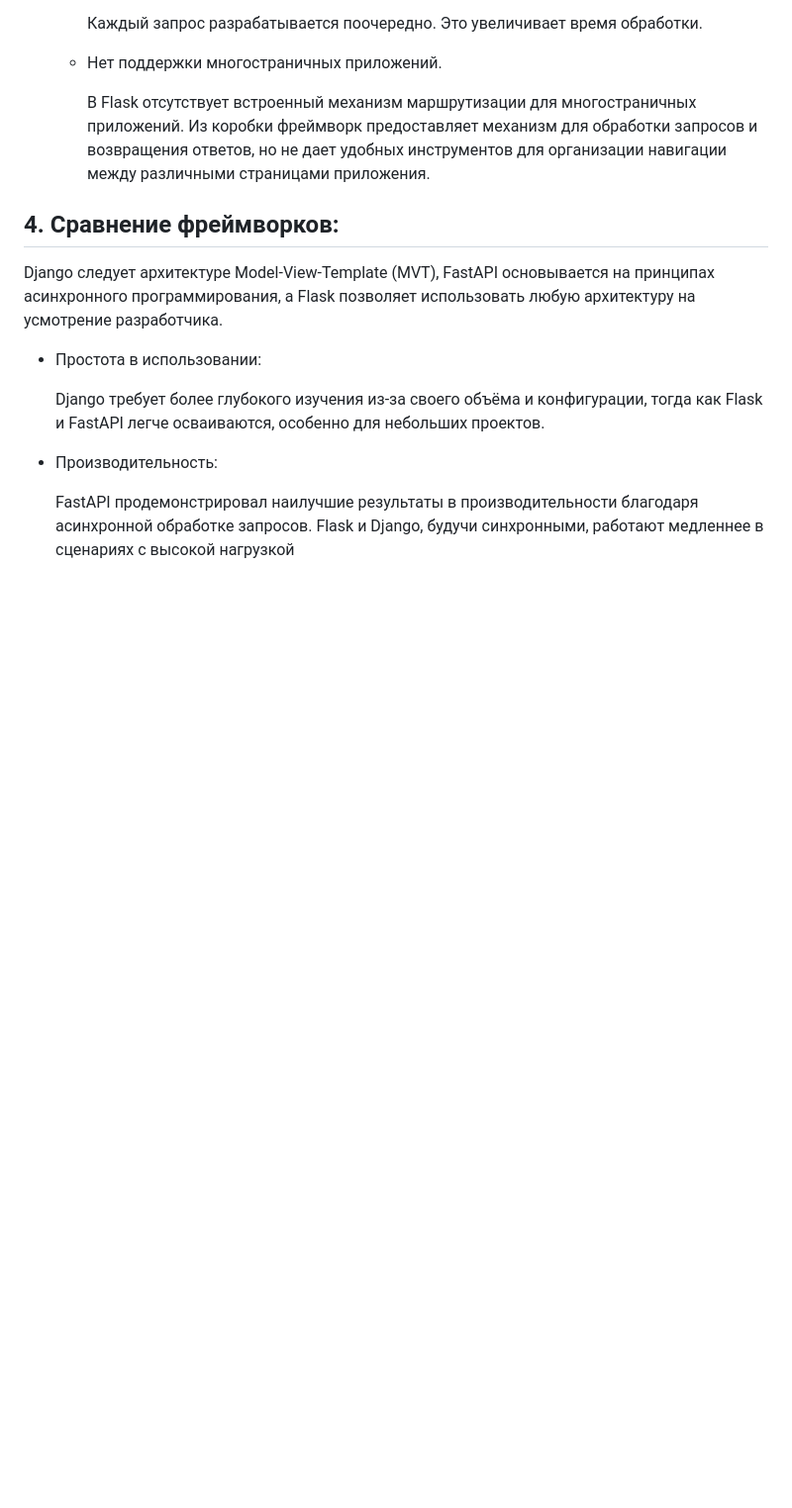
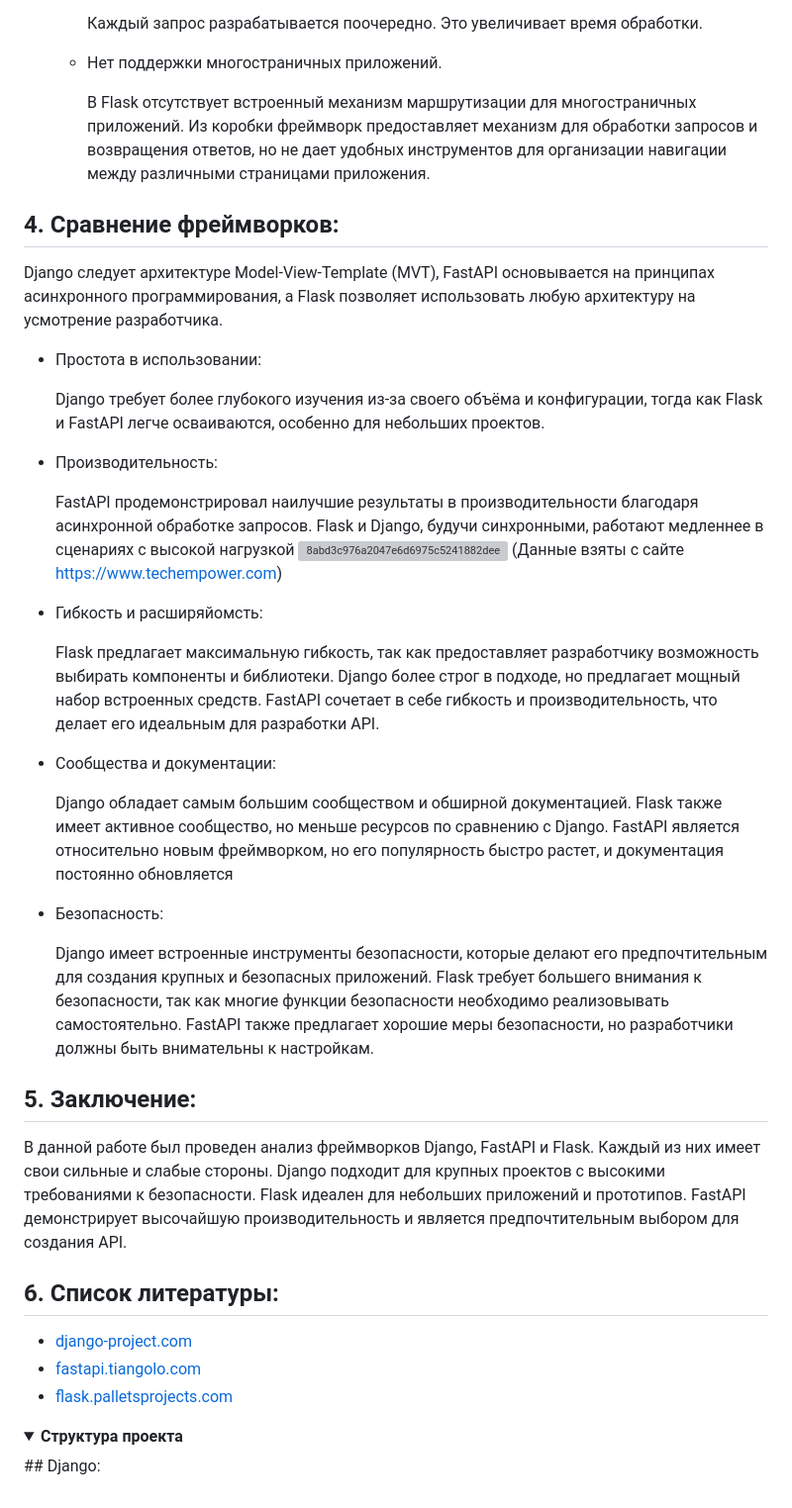
Before and after one commit to DenisYaroslavtsev/Diplom, a Markdown page: README.md, the part around the change. Shown: that part at 99% size. Drawn GitHub-style; folded sections open; blank space fills up the shorter version; grey boxes are pictures that could not be loaded.

```diff
--- a/README.md
+++ b/README.md
@@ -159,3 +159,29 @@ Django следует архитектуре Model-View-Template (MVT), FastAPI
 * Производительность:
 
   FastAPI продемонстрировал наилучшие результаты в производительности благодаря асинхронной обработке запросов. Flask и Django, будучи синхронными, работают медленнее в сценариях с высокой нагрузкой
+  ![8abd3c976a2047e6d6975c5241882dee](https://github.com/user-attachments/assets/8379a307-ce44-4e95-bc3f-4d42f24d1976)
+  (Данные взяты с сайте https://www.techempower.com)
+
+* Гибкость и расширяйомсть:
+
+  Flask предлагает максимальную гибкость, так как предоставляет разработчику возможность выбирать компоненты и библиотеки. Django более строг в подходе, но предлагает мощный набор встроенных средств. FastAPI сочетает в себе гибкость и производительность, что делает его идеальным для разработки API.
+
+* Сообщества и документации:
+
+  Django обладает самым большим сообществом и обширной документацией. Flask также имеет активное сообщество, но меньше ресурсов по сравнению с Django. FastAPI является относительно новым фреймворком, но его популярность быстро растет, и документация постоянно обновляется
+
+* Безопасность:
+
+  Django имеет встроенные инструменты безопасности, которые делают его предпочтительным для создания крупных и безопасных приложений. Flask требует большего внимания к безопасности, так как многие функции безопасности необходимо реализовывать самостоятельно. FastAPI также предлагает хорошие меры безопасности, но разработчики должны быть внимательны к настройкам.
+
+## 5. Заключение:
+В данной работе был проведен анализ фреймворков Django, FastAPI и Flask. Каждый из них имеет свои сильные и слабые стороны. Django подходит для крупных проектов с высокими требованиями к безопасности. Flask идеален для небольших приложений и прототипов. FastAPI демонстрирует высочайшую производительность и является предпочтительным выбором для создания API.
+
+## 6. Список литературы:
+* [django-project.com](https://www.djangoproject.com/)
+* [fastapi.tiangolo.com](https://fastapi.tiangolo.com/)
+* [flask.palletsprojects.com](https://flask.palletsprojects.com/en/stable/)
+</details>
+
+<details><summary><b>Структура проекта</b></summary>
+## Django:
```
